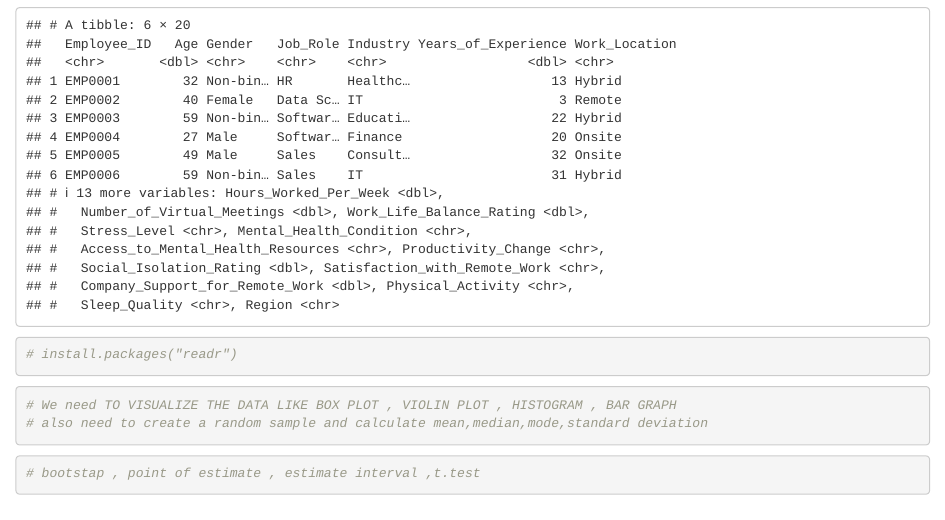
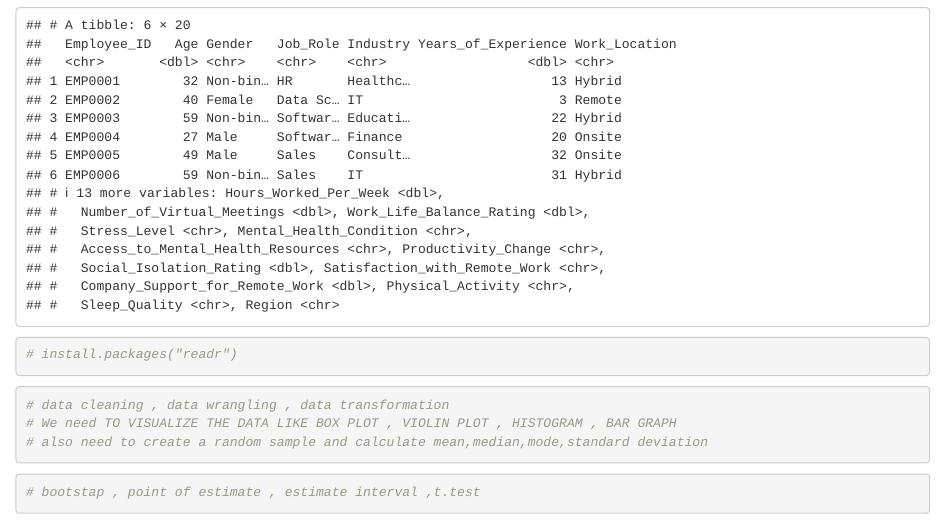
Before and after one commit to Raju-jrDev/Analysis-of-Canine-Degenerative-myelopathy-DM-in-purebred-and-mixed-breed-pet-dogs-Canis-familiar, an R Markdown document (main.rmd): the page in a window 1100 px wide, from 430 px down. Rendered offline with R 4.5, knitr and Pandoc, with nearby package versions.

Commit message:
things need to be done

````diff
--- a/main.rmd
+++ b/main.rmd
@@ -16,6 +16,7 @@ head(data)
 ```
 
 ```{r}
+# data cleaning , data wrangling , data transformation
 # We need TO VISUALIZE THE DATA LIKE BOX PLOT , VIOLIN PLOT , HISTOGRAM , BAR GRAPH
 # also need to create a random sample and calculate mean,median,mode,standard deviation
 ```
````
